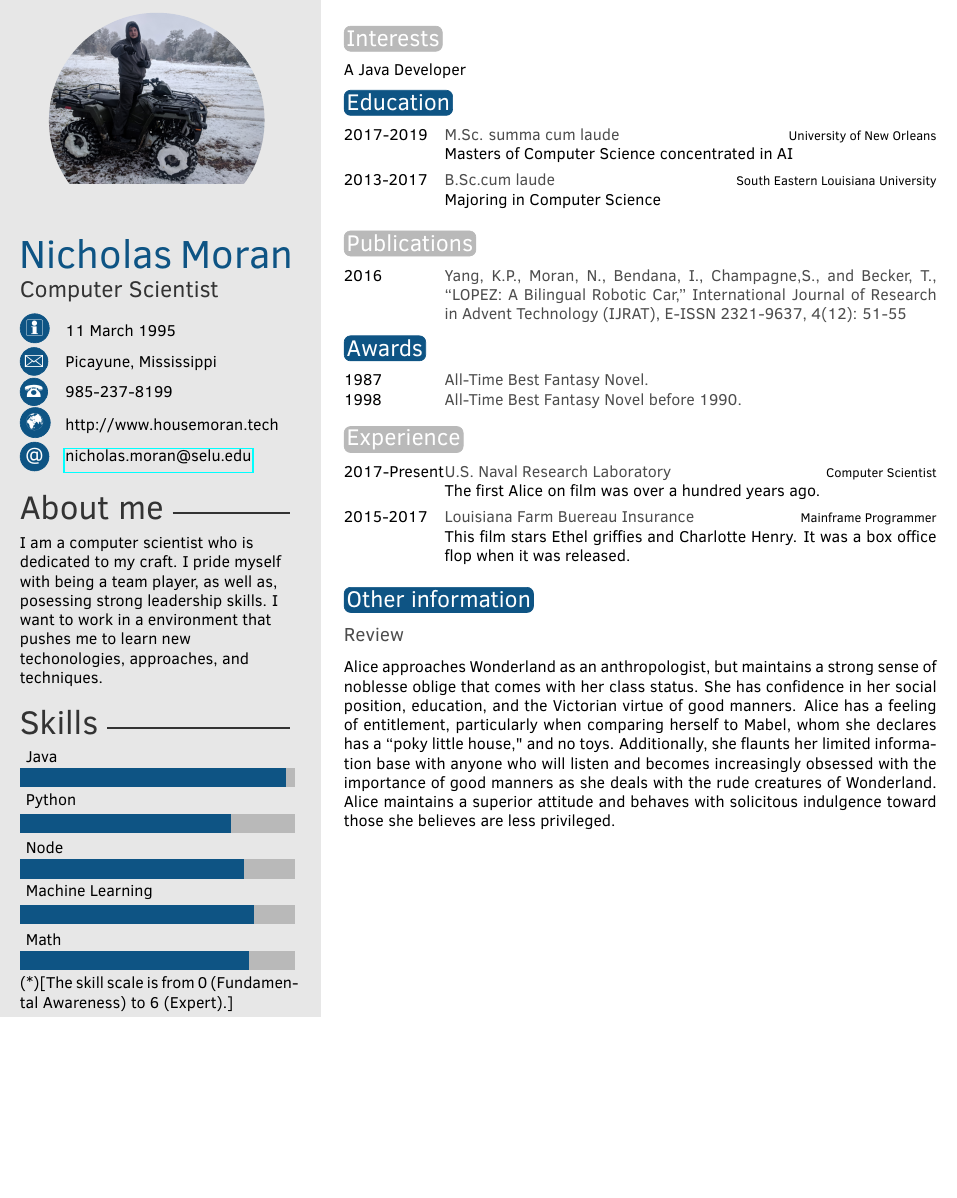
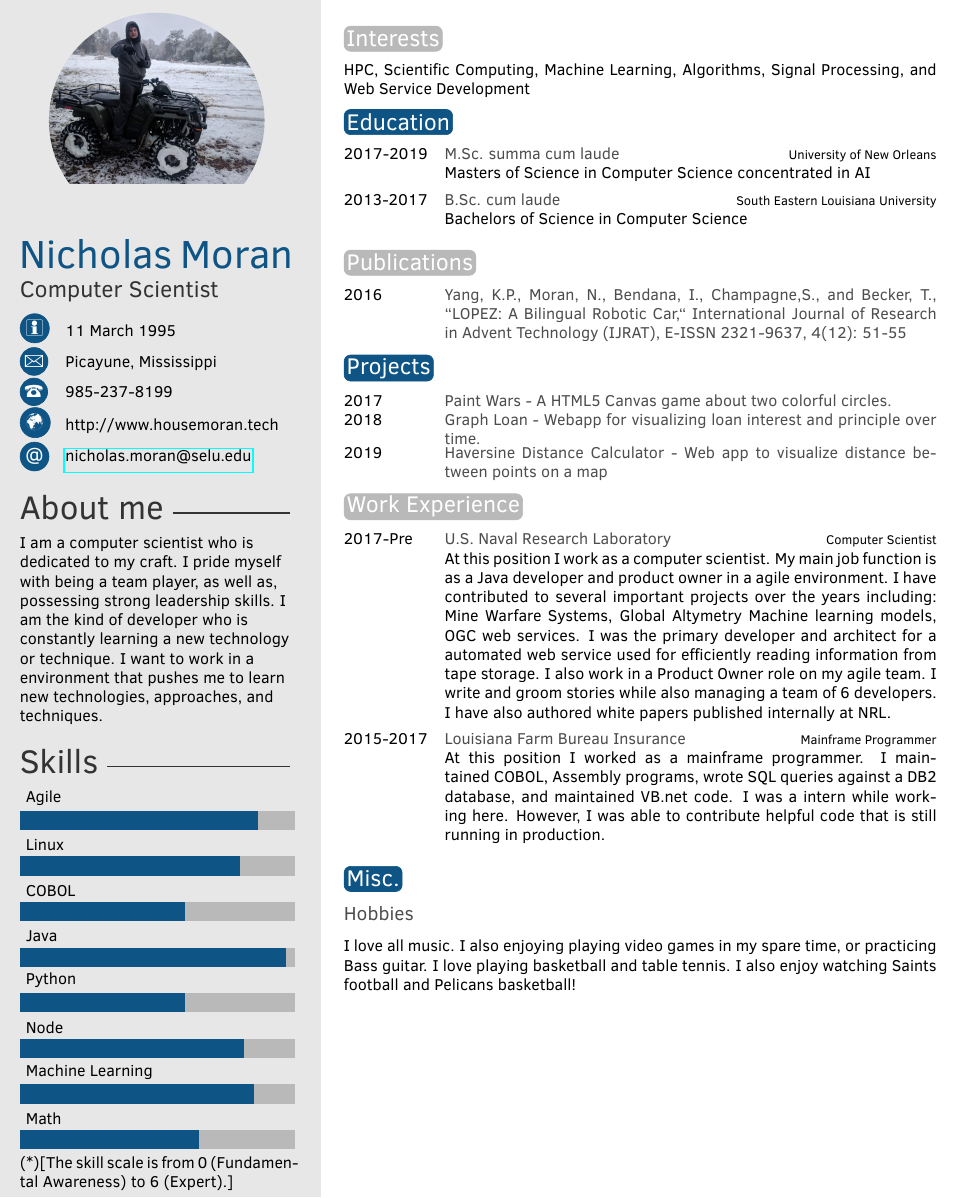
Before and after one commit to nichipedia/resume-short, a LaTeX CV (nicholas-moran-resume-short.tex): part of the page, cut so that both start at the same text, the shorter picture padded with empty space. Compiled offline with pdfLaTeX.

Commit message:
updated resume

```diff
--- a/nicholas-moran-resume-short.tex
+++ b/nicholas-moran-resume-short.tex
@@ -47,15 +47,16 @@
 %----------------------------------------------------------------------------------------
 
 \aboutme{I am a computer scientist who is dedicated to my craft.
-I pride myself with being a team player, as well as, posessing strong leadership skills.
-I want to work in a environment that pushes me to learn new techonologies, approaches, and techniques.} % To have no About Me section, just remove all the text and leave \aboutme{}
+I pride myself with being a team player, as well as, possessing strong leadership skills.
+I am the kind of developer who is constantly learning a new technology or technique.
+I want to work in a environment that pushes me to learn new technologies, approaches, and techniques.} % To have no About Me section, just remove all the text and leave \aboutme{}
 
 %----------------------------------------------------------------------------------------
 %	 SKILLS
 %----------------------------------------------------------------------------------------
 
 % Skill bar section, each skill must have a value between 0 an 6 (float)
-\skills{{Math/5.0},{Machine Learning/5.1},{Node/4.9},{Python/4.6},{Java/5.8}}
+\skills{{Math/3.9},{Machine Learning/5.1},{Node/4.9},{Python/3.6},{Java/5.8},{COBOL/3.6},{Linux/4.8},{Agile/5.2}}
 
 %------------------------------------------------
 
@@ -72,7 +73,7 @@ I want to work in a environment that pushes me to learn new techonologies, appro
 
 \section{Interests}
 
-A Java Developer
+HPC, Scientific Computing, Machine Learning, Algorithms, Signal Processing, and Web Service Development
 
 %----------------------------------------------------------------------------------------
 %	 EDUCATION
@@ -81,8 +82,8 @@ A Java Developer
 \section{Education}
 
 \begin{twenty} % Environment for a list with descriptions
-	\twentyitem{2017-2019}{M.Sc. summa cum laude}{University of New Orleans}{Masters of Computer Science concentrated in AI}
-	\twentyitem{2013-2017}{B.Sc.cum laude}{South Eastern Louisiana University}{Majoring in Computer Science}
+	\twentyitem{2017-2019}{M.Sc. summa cum laude}{University of New Orleans}{Masters of Science in Computer Science concentrated in AI}
+	\twentyitem{2013-2017}{B.Sc. cum laude}{South Eastern Louisiana University}{Bachelors of Science in Computer Science}
 	%\twentyitem{<dates>}{<title>}{<location>}{<description>}
 \end{twenty}
 
@@ -93,7 +94,7 @@ A Java Developer
 \section{Publications}
 
 \begin{twentyshort} % Environment for a short list with no descriptions
-	\twentyitemshort{2016}{Yang,  K.P., Moran, N., Bendana, I.,  Champagne,S.,  and Becker, T., “LOPEZ:  A  Bilingual  Robotic Car,” International Journal of Research in Advent Technology (IJRAT), E-ISSN 2321-9637, 4(12): 51-55}
+	\twentyitemshort{2016}{Yang,  K.P., Moran, N., Bendana, I.,  Champagne,S.,  and Becker, T., ``LOPEZ:  A  Bilingual  Robotic Car,`` International Journal of Research in Advent Technology (IJRAT), E-ISSN 2321-9637, 4(12): 51-55}
 	%\twentyitemshort{<dates>}{<title/description>}
 \end{twentyshort}
 
@@ -101,11 +102,12 @@ A Java Developer
 %	 AWARDS
 %----------------------------------------------------------------------------------------
 
-\section{Awards}
+\section{Projects}
 
 \begin{twentyshort} % Environment for a short list with no descriptions
-	\twentyitemshort{1987}{All-Time Best Fantasy Novel.}
-	\twentyitemshort{1998}{All-Time Best Fantasy Novel before 1990.}
+	\twentyitemshort{2017}{Paint Wars - A HTML5 Canvas game about two colorful circles.}
+	\twentyitemshort{2018}{Graph Loan - Webapp for visualizing loan interest and principle over time.}
+    \twentyitemshort{2019}{Haversine Distance Calculator - Web app to visualize distance between points on a map}
 	%\twentyitemshort{<dates>}{<title/description>}
 \end{twentyshort}
 
@@ -113,11 +115,16 @@ A Java Developer
 %	 EXPERIENCE
 %----------------------------------------------------------------------------------------
 
-\section{Experience}
+\section{Work Experience}
 
 \begin{twenty} % Environment for a list with descriptions
-	\twentyitem{2017-Present}{U.S. Naval Research Laboratory}{Computer Scientist}{The first Alice on film was over a hundred years ago.}
-	\twentyitem{2015-2017}{Louisiana Farm Buereau Insurance}{Mainframe Programmer}{This film stars Ethel griffies and Charlotte Henry. It was a box office flop when it was released.}
+	\twentyitem{2017-Pre}{U.S. Naval Research Laboratory}{Computer Scientist}{At this position I work as a computer scientist. My main job function is as a Java developer and product owner in a agile environment.
+        I have contributed to several important projects over the years including: Mine Warfare Systems, Global Altymetry Machine learning models, OGC web services.
+        I was the primary developer and architect for a automated web service used for efficiently reading information from tape storage.
+        I also work in a Product Owner role on my agile team. I write and groom stories while also managing a team of 6 developers.
+        I have also authored white papers published internally at NRL.}
+	\twentyitem{2015-2017}{Louisiana Farm Bureau Insurance}{Mainframe Programmer}{At this position I worked as a mainframe programmer. I maintained COBOL, Assembly programs, wrote SQL queries against a DB2 database, and maintained VB.net code.
+        I was a intern while working here. However, I was able to contribute helpful code that is still running in production.}
 	%\twentyitem{<dates>}{<title>}{<location>}{<description>}
 \end{twenty}
 
@@ -125,11 +132,15 @@ A Java Developer
 %	 OTHER INFORMATION
 %----------------------------------------------------------------------------------------
 
-\section{Other information}
+\section{Misc.}
 
-\subsection{Review}
+\subsection{Hobbies}
+I love all music. I also enjoying playing video games in my spare time, or practicing Bass guitar.
+I love playing basketball and table tennis.
+I also enjoy watching Saints football and Pelicans basketball!
 
-Alice approaches Wonderland as an anthropologist, but maintains a strong sense of noblesse oblige that comes with her class status. She has confidence in her social position, education, and the Victorian virtue of good manners. Alice has a feeling of entitlement, particularly when comparing herself to Mabel, whom she declares has a ``poky little house," and no toys. Additionally, she flaunts her limited information base with anyone who will listen and becomes increasingly obsessed with the importance of good manners as she deals with the rude creatures of Wonderland. Alice maintains a superior attitude and behaves with solicitous indulgence toward those she believes are less privileged.
+%\subsection{Objective}
+%I am a strong willed person who wants to excel!!
 
 %----------------------------------------------------------------------------------------
 %	 SECOND PAGE EXAMPLE
```
